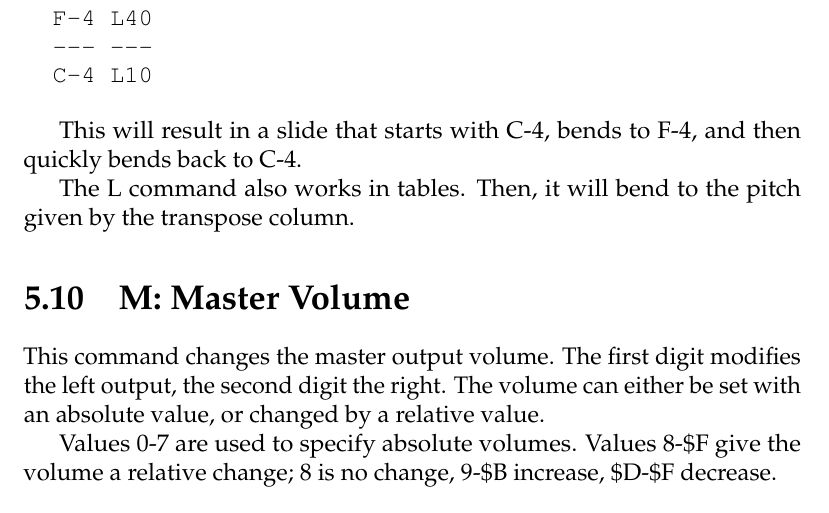
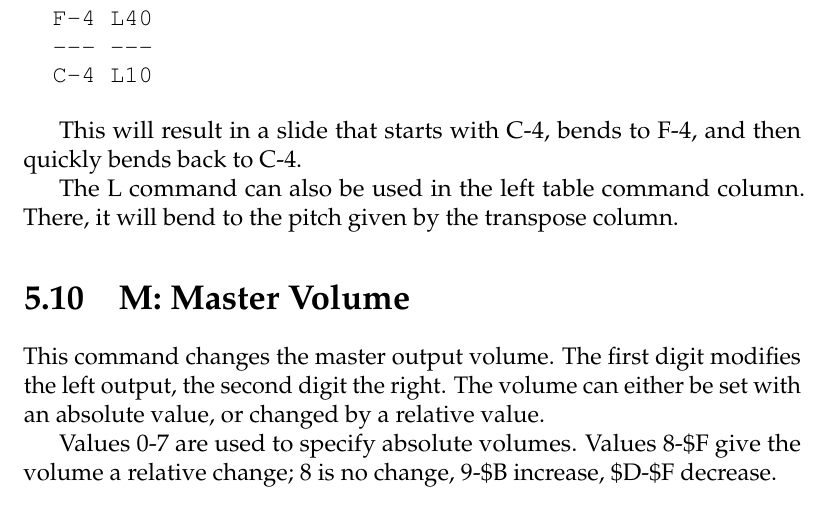
Before and after one commit to jkotlinski/lsdj-doc, a LaTeX thesis (lsdj-manual.tex, which reads commands.tex): part of page 53 of 74, cut so that both start at the same text. Compiled offline with pdfLaTeX.

Commit message:
update L command in table docs

```diff
--- a/commands.tex
+++ b/commands.tex
@@ -137,7 +137,7 @@ Example:
 
 This will result in a slide that starts with C-4, bends to F-4, and then quickly bends back to C-4.
 
-The L command also works in tables. Then, it will bend to the pitch given by the transpose column.
+The L command can also be used in the left table command column. There, it will bend to the pitch given by the transpose column.
 
 \section{M: Master Volume}
 
```
